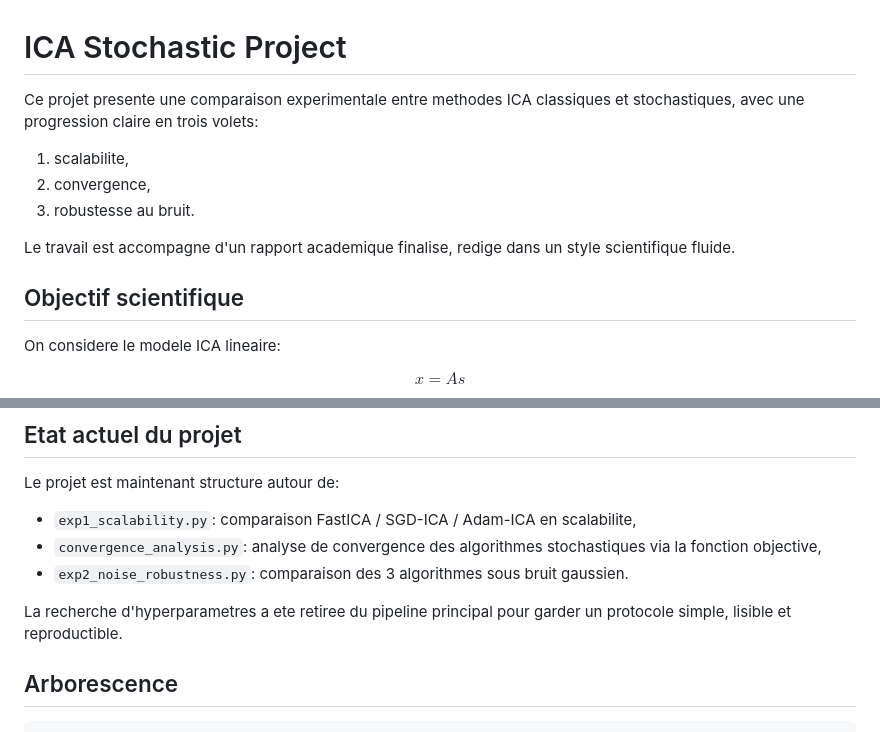
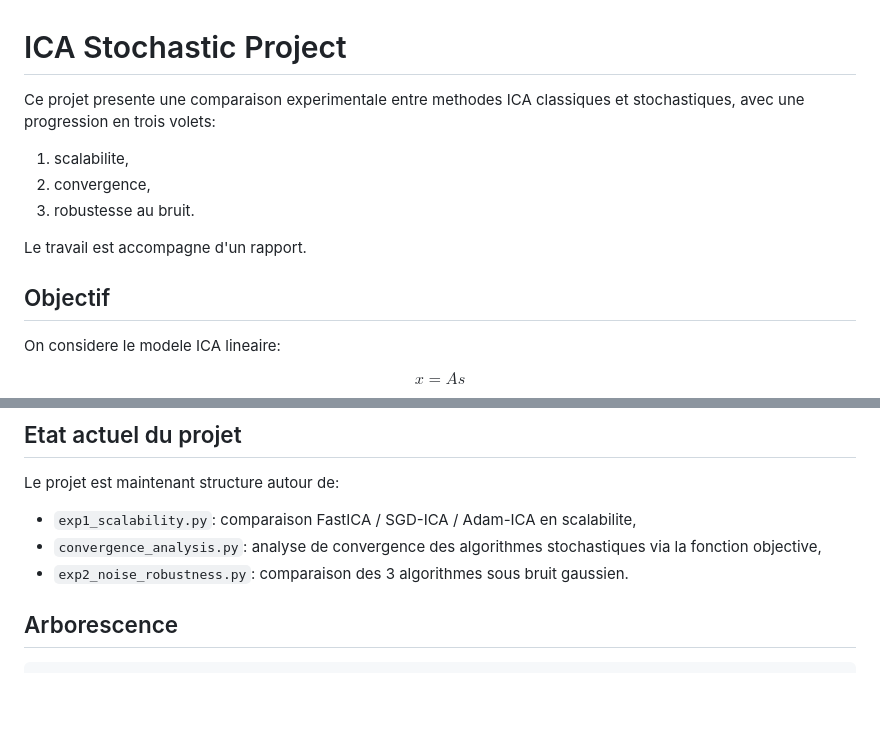
Before and after one commit to Abdoulaye-reader/ICA-Stochastic-Project, a Markdown page: README.md, 2 parts joined by grey strips. Drawn GitHub-style; blank space fills up the shorter version.

Commit message:
Update README
Clarified project description and objectives in README.

```diff
--- a/README.md
+++ b/README.md
@@ -1,13 +1,13 @@
 # ICA Stochastic Project
 
-Ce projet presente une comparaison experimentale entre methodes ICA classiques et stochastiques, avec une progression claire en trois volets:
+Ce projet presente une comparaison experimentale entre methodes ICA classiques et stochastiques, avec une progression en trois volets:
 1. scalabilite,
 2. convergence,
 3. robustesse au bruit.
 
-Le travail est accompagne d'un rapport academique finalise, redige dans un style scientifique fluide.
+Le travail est accompagne d'un rapport.
 
-## Objectif scientifique
+## Objectif
 
 On considere le modele ICA lineaire:
 
@@ -26,8 +26,6 @@ Le projet est maintenant structure autour de:
 - `exp1_scalability.py`: comparaison FastICA / SGD-ICA / Adam-ICA en scalabilite,
 - `convergence_analysis.py`: analyse de convergence des algorithmes stochastiques via la fonction objective,
 - `exp2_noise_robustness.py`: comparaison des 3 algorithmes sous bruit gaussien.
-
-La recherche d'hyperparametres a ete retiree du pipeline principal pour garder un protocole simple, lisible et reproductible.
 
 ## Arborescence
 
```
